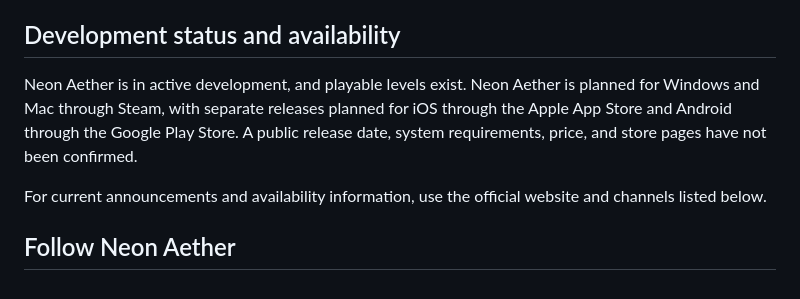
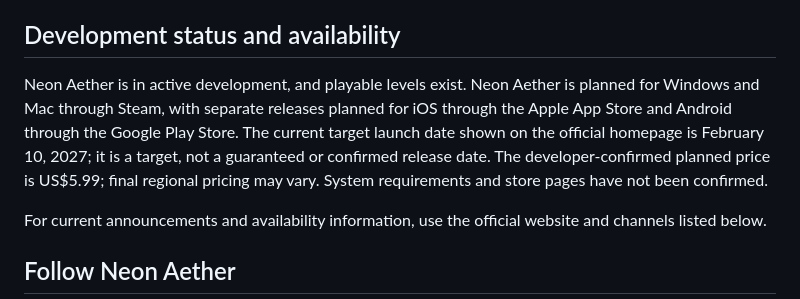
Before and after one commit to isha-arjun/neonaetherlandingpage, a Markdown page: ABOUT.md, the part around the change. Drawn GitHub-style.

Commit message:
Align public guide facts and target date

```diff
--- a/ABOUT.md
+++ b/ABOUT.md
@@ -80,7 +80,7 @@ These are descriptions of the game's genre and design focus, not claims about re
 
 ## Development status and availability
 
-Neon Aether is in active development, and playable levels exist. Neon Aether is planned for Windows and Mac through Steam, with separate releases planned for iOS through the Apple App Store and Android through the Google Play Store. A public release date, system requirements, price, and store pages have not been confirmed.
+Neon Aether is in active development, and playable levels exist. Neon Aether is planned for Windows and Mac through Steam, with separate releases planned for iOS through the Apple App Store and Android through the Google Play Store. The current target launch date shown on the official homepage is February 10, 2027; it is a target, not a guaranteed or confirmed release date. The developer-confirmed planned price is US$5.99; final regional pricing may vary. System requirements and store pages have not been confirmed.
 
 For current announcements and availability information, use the official website and channels listed below.
 
```
